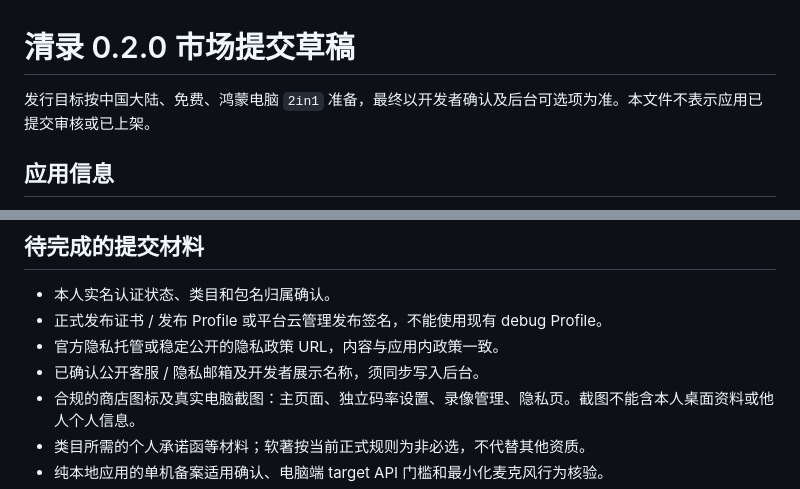
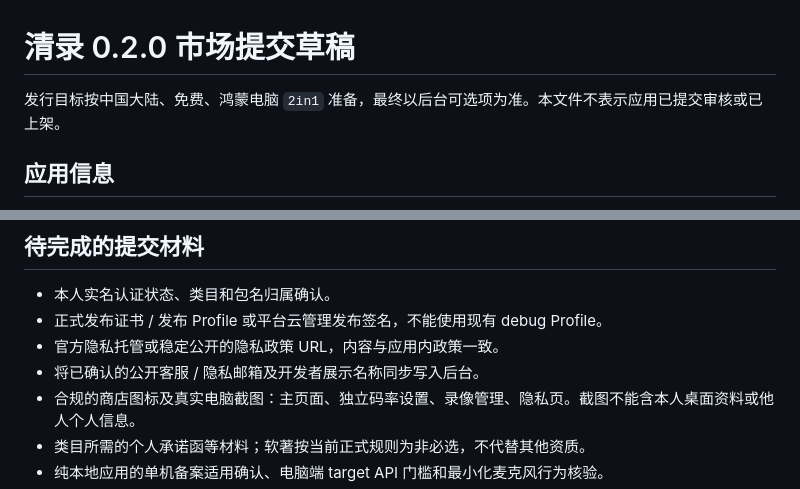
Before and after one commit to PengJunchen/harmony-desktop-recorder, a Markdown page: docs/MARKET_LISTING.md, 2 parts joined by grey strips. Rendered like a GitHub page.

```diff
--- a/docs/MARKET_LISTING.md
+++ b/docs/MARKET_LISTING.md
@@ -1,6 +1,6 @@
 # 清录 0.2.0 市场提交草稿
 
-发行目标按中国大陆、免费、鸿蒙电脑 `2in1` 准备，最终以开发者确认及后台可选项为准。本文件不表示应用已提交审核或已上架。
+发行目标按中国大陆、免费、鸿蒙电脑 `2in1` 准备，最终以后台可选项为准。本文件不表示应用已提交审核或已上架。
 
 ## 应用信息
 
@@ -42,7 +42,7 @@
 - 本人实名认证状态、类目和包名归属确认。
 - 正式发布证书 / 发布 Profile 或平台云管理发布签名，不能使用现有 debug Profile。
 - 官方隐私托管或稳定公开的隐私政策 URL，内容与应用内政策一致。
-- 已确认公开客服 / 隐私邮箱及开发者展示名称，须同步写入后台。
+- 将已确认的公开客服 / 隐私邮箱及开发者展示名称同步写入后台。
 - 合规的商店图标及真实电脑截图：主页面、独立码率设置、录像管理、隐私页。截图不能含本人桌面资料或他人个人信息。
 - 类目所需的个人承诺函等材料；软著按当前正式规则为非必选，不代替其他资质。
 - 纯本地应用的单机备案适用确认、电脑端 target API 门槛和最小化麦克风行为核验。
```
Also changed, not shown: docs/APPGALLERY.md (+1 -1 lines).
